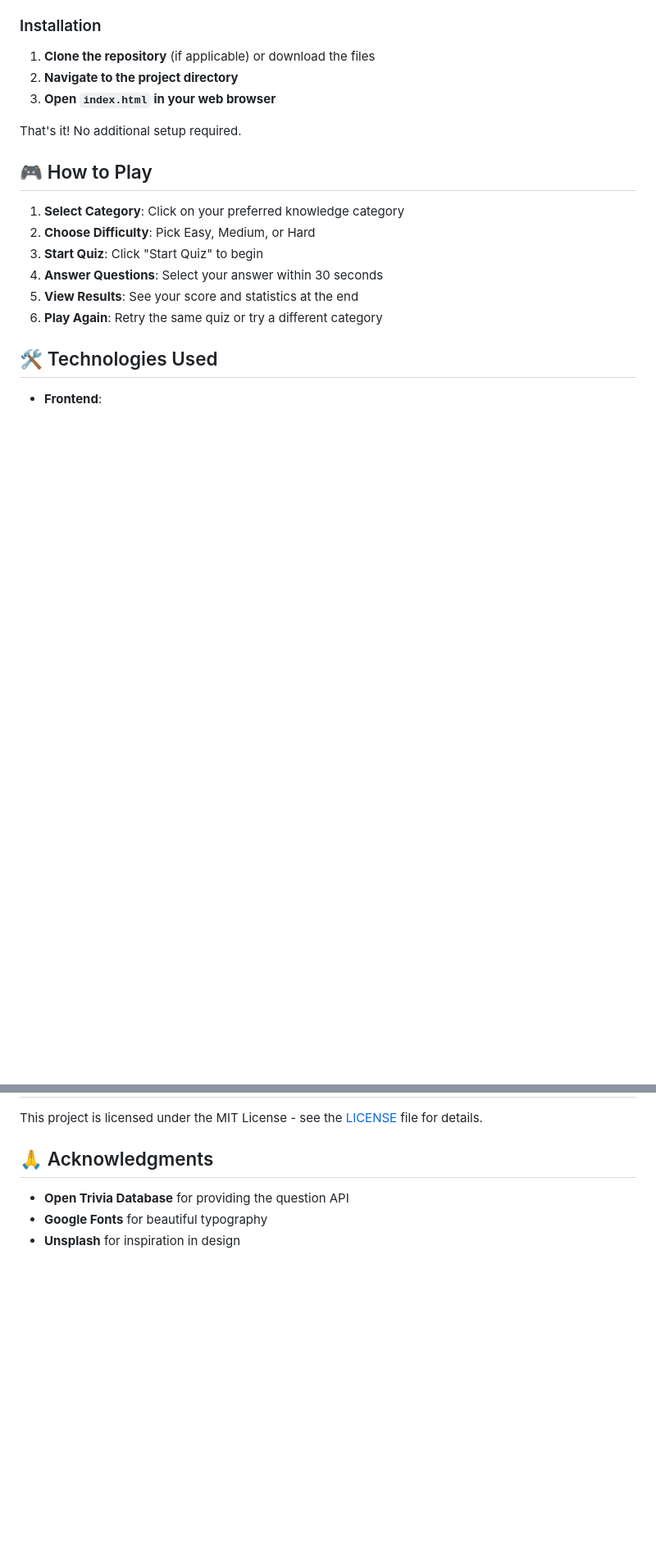
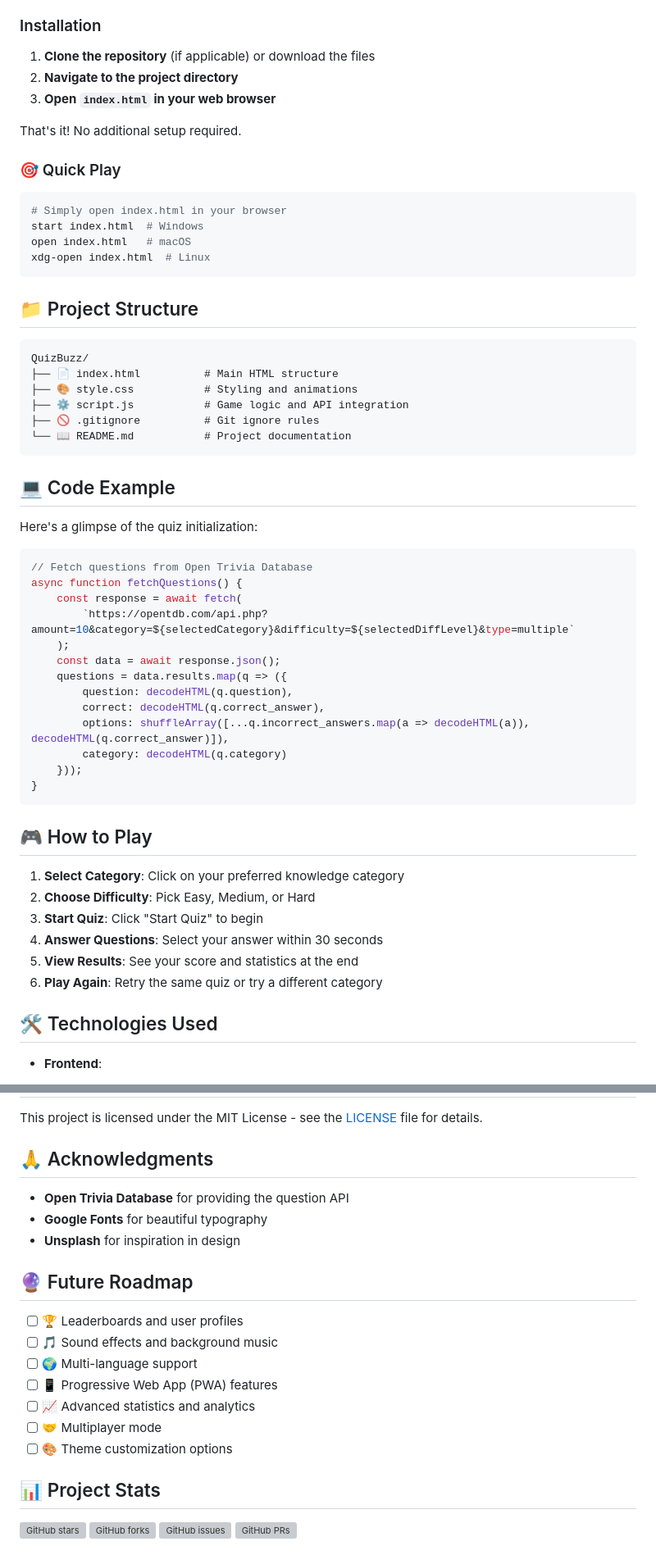
Before and after one commit to nitindavegit/QuizBuzz, a Markdown page: README.md, 2 parts joined by grey strips. Shown: that part at 82% size. Rendered like a GitHub page; blank space fills up the shorter version; grey boxes are pictures that could not be loaded.

````diff
--- a/README.md
+++ b/README.md
@@ -59,6 +80,45 @@ Choose from 10 exciting categories:
 3. **Open `index.html` in your web browser**
 
 That's it! No additional setup required.
+
+### 🎯 Quick Play
+```bash
+# Simply open index.html in your browser
+start index.html  # Windows
+open index.html   # macOS
+xdg-open index.html  # Linux
+```
+
+## 📁 Project Structure
+
+```
+QuizBuzz/
+├── 📄 index.html          # Main HTML structure
+├── 🎨 style.css           # Styling and animations
+├── ⚙️ script.js           # Game logic and API integration
+├── 🚫 .gitignore          # Git ignore rules
+└── 📖 README.md           # Project documentation
+```
+
+## 💻 Code Example
+
+Here's a glimpse of the quiz initialization:
+
+```javascript
+// Fetch questions from Open Trivia Database
+async function fetchQuestions() {
+    const response = await fetch(
+        `https://opentdb.com/api.php?amount=10&category=${selectedCategory}&difficulty=${selectedDiffLevel}&type=multiple`
+    );
+    const data = await response.json();
+    questions = data.results.map(q => ({
+        question: decodeHTML(q.question),
+        correct: decodeHTML(q.correct_answer),
+        options: shuffleArray([...q.incorrect_answers.map(a => decodeHTML(a)), decodeHTML(q.correct_answer)]),
+        category: decodeHTML(q.category)
+    }));
+}
+```
 
 ## 🎮 How to Play
 
@@ -127,3 +187,20 @@ This project is licensed under the MIT License - see the [LICENSE](LICENSE) file
 - **Google Fonts** for beautiful typography
 - **Unsplash** for inspiration in design
 
+## 🔮 Future Roadmap
+
+- [ ] 🏆 Leaderboards and user profiles
+- [ ] 🎵 Sound effects and background music
+- [ ] 🌍 Multi-language support
+- [ ] 📱 Progressive Web App (PWA) features
+- [ ] 📈 Advanced statistics and analytics
+- [ ] 🤝 Multiplayer mode
+- [ ] 🎨 Theme customization options
+
+## 📊 Project Stats
+
+![GitHub stars](https://img.shields.io/github/stars/username/quizbuzz?style=social)
+![GitHub forks](https://img.shields.io/github/forks/username/quizbuzz?style=social)
+![GitHub issues](https://img.shields.io/github/issues/username/quizbuzz)
+![GitHub PRs](https://img.shields.io/github/issues-pr/username/quizbuzz)
+
````
Also changed, not shown: other parts of README.md (+64 -31 lines).
